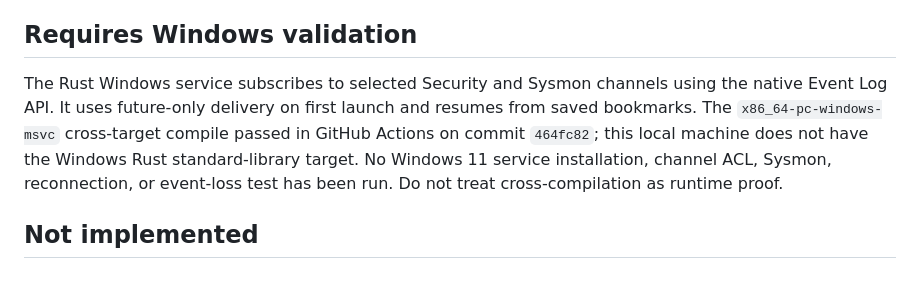
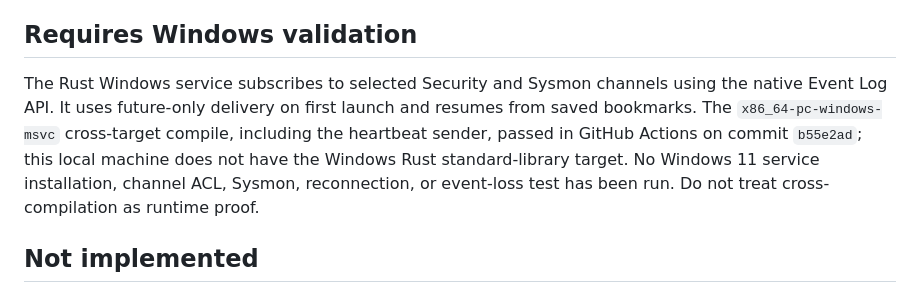
Before and after one commit to isandreythegrestestguyever/SENTINEL-Advanced-Endpoint-Detection-Response-Platform, a Markdown page: docs/RELEASE_STATUS.md, the part around the change. Drawn GitHub-style.

```diff
--- a/docs/RELEASE_STATUS.md
+++ b/docs/RELEASE_STATUS.md
@@ -12,7 +12,7 @@
 
 ## Requires Windows validation
 
-The Rust Windows service subscribes to selected Security and Sysmon channels using the native Event Log API. It uses future-only delivery on first launch and resumes from saved bookmarks. The `x86_64-pc-windows-msvc` cross-target compile passed in GitHub Actions on commit `464fc82`; this local machine does not have the Windows Rust standard-library target. No Windows 11 service installation, channel ACL, Sysmon, reconnection, or event-loss test has been run. Do not treat cross-compilation as runtime proof.
+The Rust Windows service subscribes to selected Security and Sysmon channels using the native Event Log API. It uses future-only delivery on first launch and resumes from saved bookmarks. The `x86_64-pc-windows-msvc` cross-target compile, including the heartbeat sender, passed in GitHub Actions on commit `b55e2ad`; this local machine does not have the Windows Rust standard-library target. No Windows 11 service installation, channel ACL, Sysmon, reconnection, or event-loss test has been run. Do not treat cross-compilation as runtime proof.
 
 ## Not implemented
 
```
Also changed, not shown: docs/TESTING.md (+1 -1 lines).
